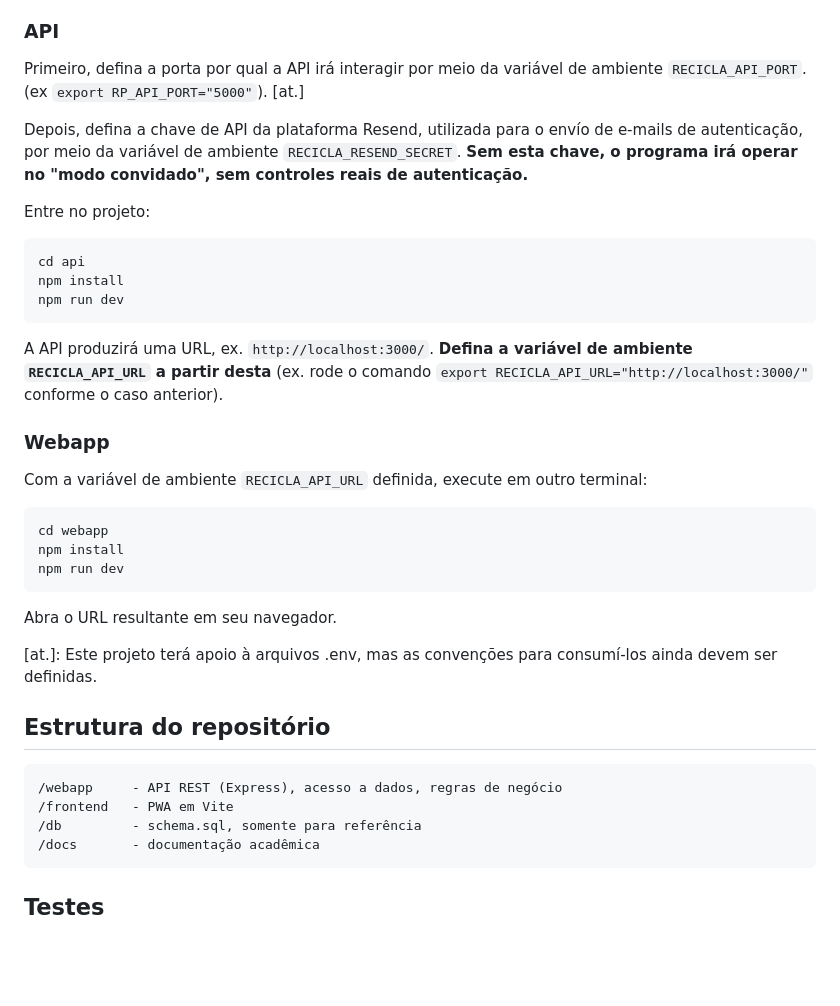
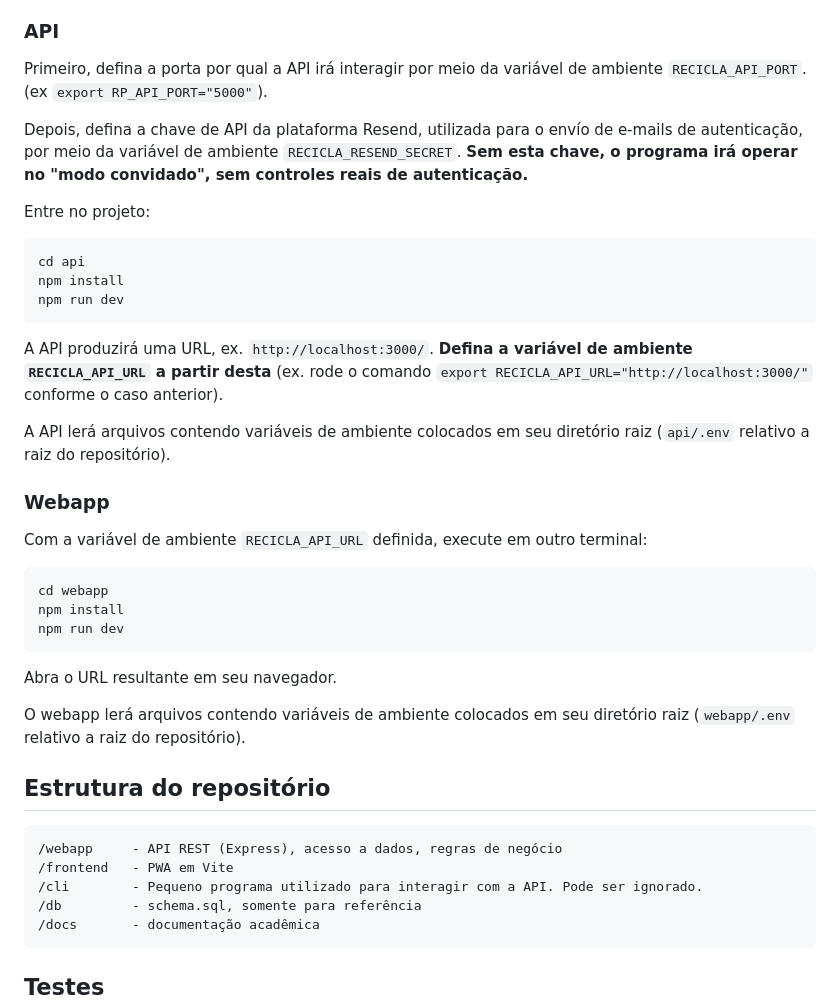
Before and after one commit to ReciclaRP/reciclarp, a Markdown page: README.md, the part around one of its changes. GitHub-like rendering; blank space fills up the shorter version.

Commit message:
misc: atualizar README

````diff
--- a/README.md
+++ b/README.md
@@ -52,7 +52,7 @@ O banco de dados utilizado pelo projeto é o SQLite, um banco de dados maduro id
 
 ### API
 
-Primeiro, defina a porta por qual a API irá interagir por meio da variável de ambiente `RECICLA_API_PORT`. (ex `export RP_API_PORT="5000"`). [at.]
+Primeiro, defina a porta por qual a API irá interagir por meio da variável de ambiente `RECICLA_API_PORT`. (ex `export RP_API_PORT="5000"`).
 
 Depois, defina a chave de API da plataforma Resend, utilizada para o envío de e-mails de autenticação, por meio da variável de ambiente `RECICLA_RESEND_SECRET`. **Sem esta chave, o programa irá operar no "modo convidado", sem controles reais de autenticação.**
 
@@ -66,6 +66,8 @@ npm run dev
 
 A API produzirá uma URL, ex. `http://localhost:3000/`. **Defina a variável de ambiente `RECICLA_API_URL` a partir desta** (ex. rode o comando `export RECICLA_API_URL="http://localhost:3000/"` conforme o caso anterior).
 
+A API lerá arquivos contendo variáveis de ambiente colocados em seu diretório raiz (`api/.env` relativo a raiz do repositório).
+
 ### Webapp
 
 Com a variável de ambiente `RECICLA_API_URL` definida, execute em outro terminal:
@@ -78,13 +80,14 @@ npm run dev
 
 Abra o URL resultante em seu navegador.
 
-[at.]: Este projeto terá apoio à arquivos .env, mas as convenções para consumí-los ainda devem ser definidas.
+O webapp lerá arquivos contendo variáveis de ambiente colocados em seu diretório raiz (`webapp/.env` relativo a raiz do repositório).
 
 ## Estrutura do repositório
 
 ```
 /webapp     - API REST (Express), acesso a dados, regras de negócio
 /frontend   - PWA em Vite
+/cli        - Pequeno programa utilizado para interagir com a API. Pode ser ignorado.
 /db         - schema.sql, somente para referência
 /docs       - documentação acadêmica
 ```
````
Also changed, not shown: other parts of README.md (+0 -1 lines).
